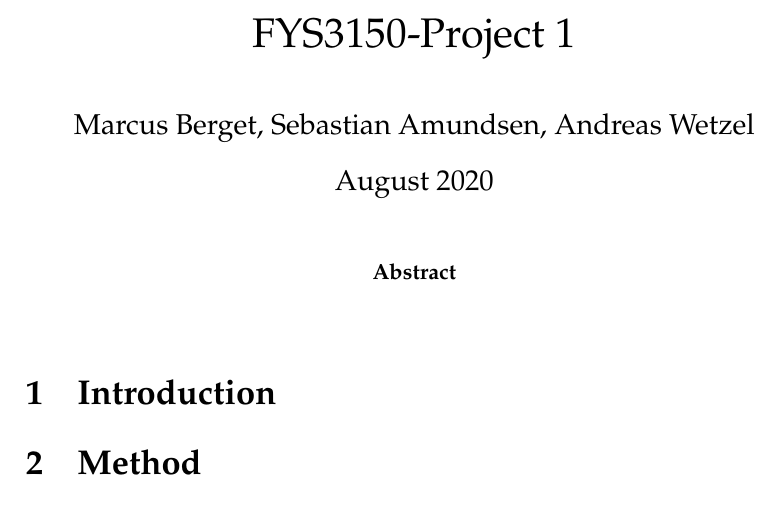
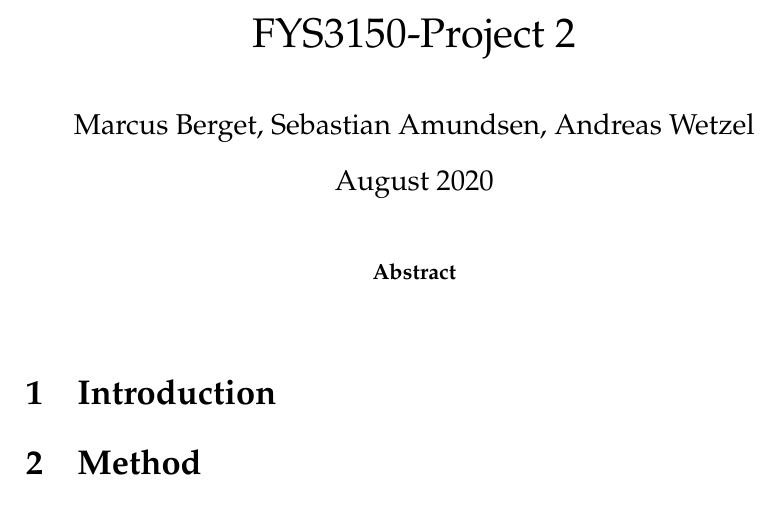
Before and after one commit to Sebamun/FYS3150_Projects, a LaTeX paper (Prosjekt2/TEX/Oblig_2.tex): part of the page, cut so that both start at the same text. Compiled offline with pdfLaTeX.

Commit message:
Oppdatert tex fil

```diff
--- a/Prosjekt2/TEX/Oblig_2.tex
+++ b/Prosjekt2/TEX/Oblig_2.tex
@@ -13,7 +13,7 @@
 \bibliographystyle{plain}
 
 \begin{document}
-\title{FYS3150-Project 1}
+\title{FYS3150-Project 2}
 \author{Marcus Berget, Sebastian Amundsen, Andreas Wetzel}
 \date{August 2020}
 \maketitle
```
Also changed, not shown: Prosjekt2/TEX/Oblig_2.pdf, Prosjekt2/TEX/Oblig_2.tex (1 more changed lines), 2 other files.
